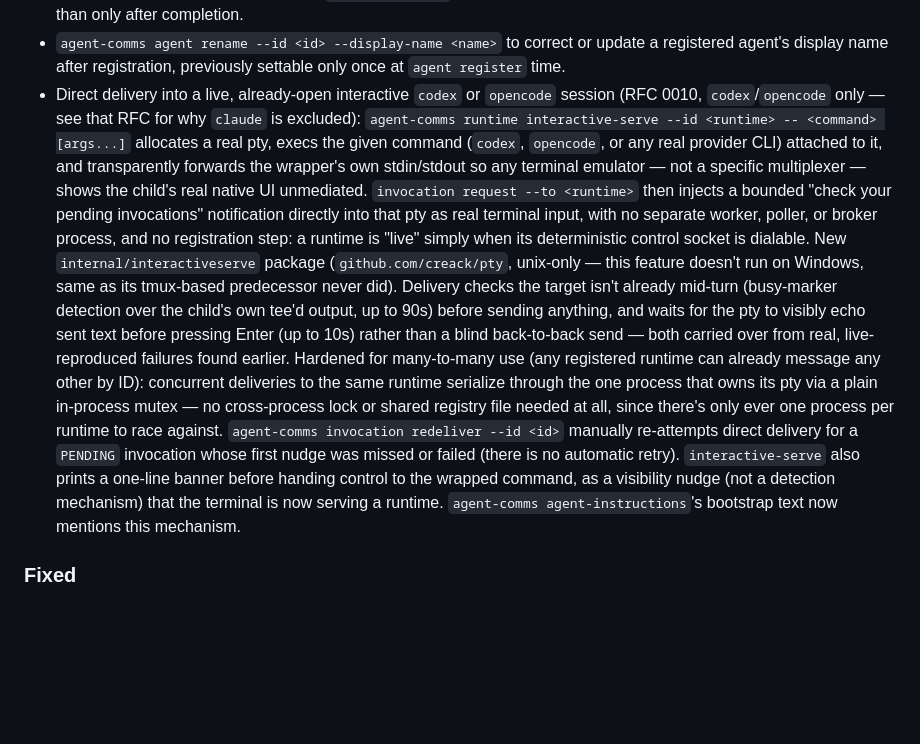
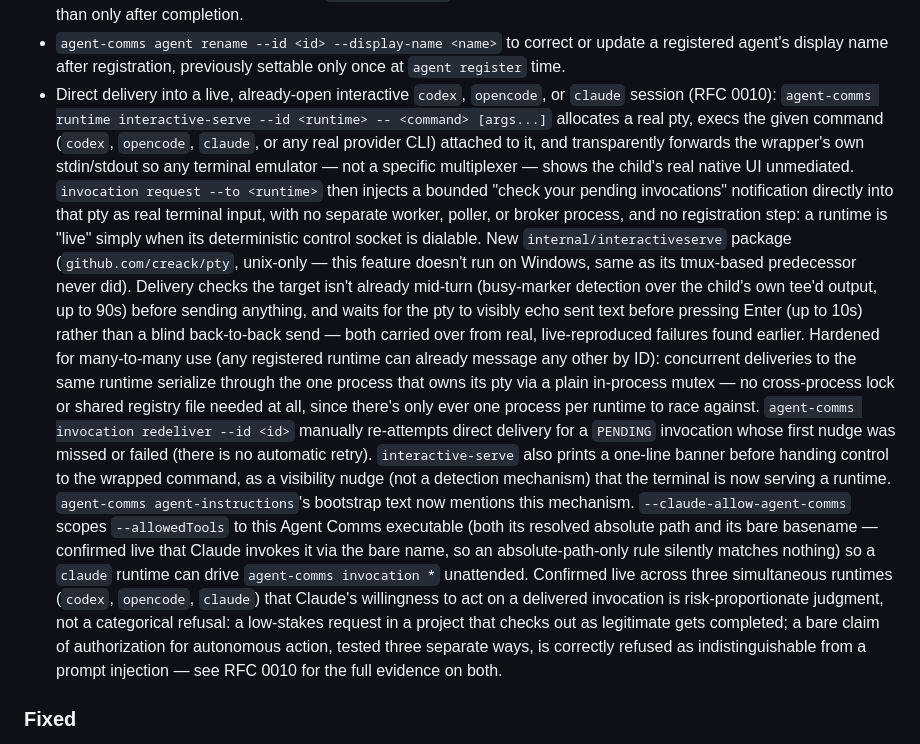
Before and after one commit to DhanushSantosh/AgentComms, a Markdown page: CHANGELOG.md, the part around the change. Rendered like a GitHub page; blank space fills up the shorter version.

Commit message:
docs: fix stale claude-exclusion claims, record the 3-agent collaborative build
CHANGELOG's direct-delivery entry still said "codex/opencode only, claude
excluded" and never mentioned --claude-allow-agent-comms at all, even
though both were added in the previous commit. RFC 0010 had the same
staleness in its "what shipped" paragraph. Fixed both, and added a Status
write-up of the full 3-agent collaborative build (opencode -> claude ->
codex, each hop agent-initiated, real git commits, independently
re-verified) plus the user's own separate live regression pass across all
three runtimes.

Co-Authored-By: Claude Sonnet 5 <noreply@anthropic.com>
Claude-Session: https://claude.ai/code/session_013qHc1cMd5pxGRHSeVGVeeG
Signed-off-by: Dhanush <dhanushsantoshs05@gmail.com>

```diff
--- a/CHANGELOG.md
+++ b/CHANGELOG.md
@@ -46,36 +46,47 @@ a Changelog](https://keepachangelog.com/en/1.1.0/) and Semantic Versioning.
 - `agent-comms agent rename --id <id> --display-name <name>` to correct or
   update a registered agent's display name after registration, previously
   settable only once at `agent register` time.
-- Direct delivery into a live, already-open interactive `codex` or `opencode`
-  session (RFC 0010, `codex`/`opencode` only — see that RFC for why `claude`
-  is excluded): `agent-comms runtime interactive-serve --id <runtime> --
-  <command> [args...]` allocates a real pty, execs the given command
-  (`codex`, `opencode`, or any real provider CLI) attached to it, and
-  transparently forwards the wrapper's own stdin/stdout so any terminal
-  emulator — not a specific multiplexer — shows the child's real native UI
-  unmediated. `invocation request --to <runtime>` then injects a bounded
-  "check your pending invocations" notification directly into that pty as
-  real terminal input, with no separate worker, poller, or broker process,
-  and no registration step: a runtime is "live" simply when its
-  deterministic control socket is dialable. New `internal/interactiveserve`
-  package (`github.com/creack/pty`, unix-only — this feature doesn't run on
-  Windows, same as its tmux-based predecessor never did). Delivery checks
-  the target isn't already mid-turn (busy-marker detection over the child's
-  own tee'd output, up to 90s) before sending anything, and waits for the
-  pty to visibly echo sent text before pressing Enter (up to 10s) rather
-  than a blind back-to-back send — both carried over from real,
-  live-reproduced failures found earlier. Hardened for many-to-many use (any
-  registered runtime can already message any other by ID): concurrent
-  deliveries to the same runtime serialize through the one process that owns
-  its pty via a plain in-process mutex — no cross-process lock or shared
-  registry file needed at all, since there's only ever one process per
-  runtime to race against. `agent-comms invocation redeliver --id <id>`
-  manually re-attempts direct delivery for a `PENDING` invocation whose
-  first nudge was missed or failed (there is no automatic retry).
-  `interactive-serve` also prints a one-line banner before handing control
-  to the wrapped command, as a visibility nudge (not a detection mechanism)
-  that the terminal is now serving a runtime. `agent-comms
-  agent-instructions`'s bootstrap text now mentions this mechanism.
+- Direct delivery into a live, already-open interactive `codex`, `opencode`,
+  or `claude` session (RFC 0010): `agent-comms runtime interactive-serve
+  --id <runtime> -- <command> [args...]` allocates a real pty, execs the
+  given command (`codex`, `opencode`, `claude`, or any real provider CLI)
+  attached to it, and transparently forwards the wrapper's own
+  stdin/stdout so any terminal emulator — not a specific multiplexer —
+  shows the child's real native UI unmediated. `invocation request --to
+  <runtime>` then injects a bounded "check your pending invocations"
+  notification directly into that pty as real terminal input, with no
+  separate worker, poller, or broker process, and no registration step: a
+  runtime is "live" simply when its deterministic control socket is
+  dialable. New `internal/interactiveserve` package (`github.com/creack/pty`,
+  unix-only — this feature doesn't run on Windows, same as its tmux-based
+  predecessor never did). Delivery checks the target isn't already
+  mid-turn (busy-marker detection over the child's own tee'd output, up to
+  90s) before sending anything, and waits for the pty to visibly echo sent
+  text before pressing Enter (up to 10s) rather than a blind back-to-back
+  send — both carried over from real, live-reproduced failures found
+  earlier. Hardened for many-to-many use (any registered runtime can
+  already message any other by ID): concurrent deliveries to the same
+  runtime serialize through the one process that owns its pty via a plain
+  in-process mutex — no cross-process lock or shared registry file needed
+  at all, since there's only ever one process per runtime to race against.
+  `agent-comms invocation redeliver --id <id>` manually re-attempts direct
+  delivery for a `PENDING` invocation whose first nudge was missed or
+  failed (there is no automatic retry). `interactive-serve` also prints a
+  one-line banner before handing control to the wrapped command, as a
+  visibility nudge (not a detection mechanism) that the terminal is now
+  serving a runtime. `agent-comms agent-instructions`'s bootstrap text now
+  mentions this mechanism. `--claude-allow-agent-comms` scopes
+  `--allowedTools` to this Agent Comms executable (both its resolved
+  absolute path and its bare basename — confirmed live that Claude invokes
+  it via the bare name, so an absolute-path-only rule silently matches
+  nothing) so a `claude` runtime can drive `agent-comms invocation *`
+  unattended. Confirmed live across three simultaneous runtimes (`codex`,
+  `opencode`, `claude`) that Claude's willingness to act on a delivered
+  invocation is risk-proportionate judgment, not a categorical refusal: a
+  low-stakes request in a project that checks out as legitimate gets
+  completed; a bare claim of authorization for autonomous action, tested
+  three separate ways, is correctly refused as indistinguishable from a
+  prompt injection — see RFC 0010 for the full evidence on both.
 
 ### Fixed
 
```
Also changed, not shown: docs/rfcs/0010-interactive-injection-adapter.md (+23 -2 lines).
